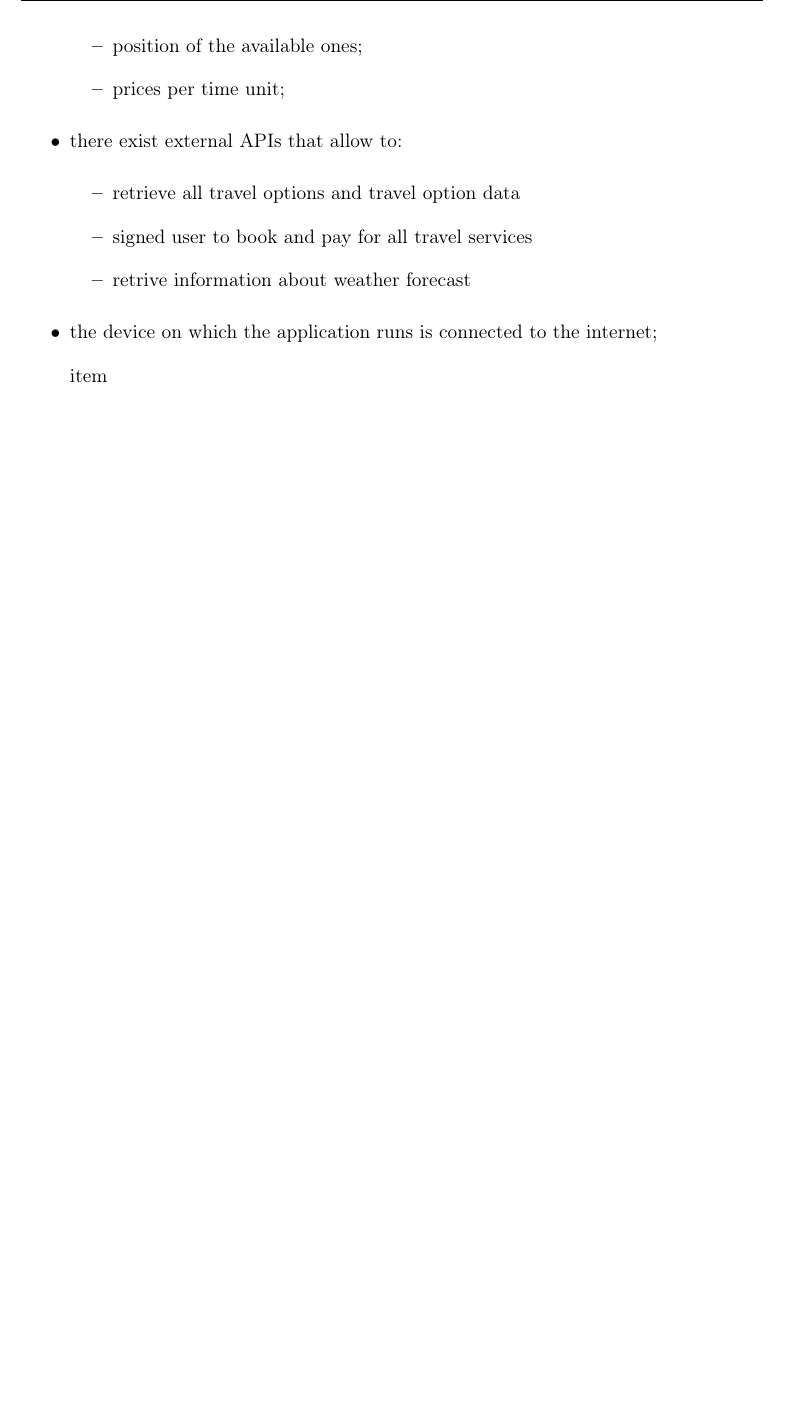
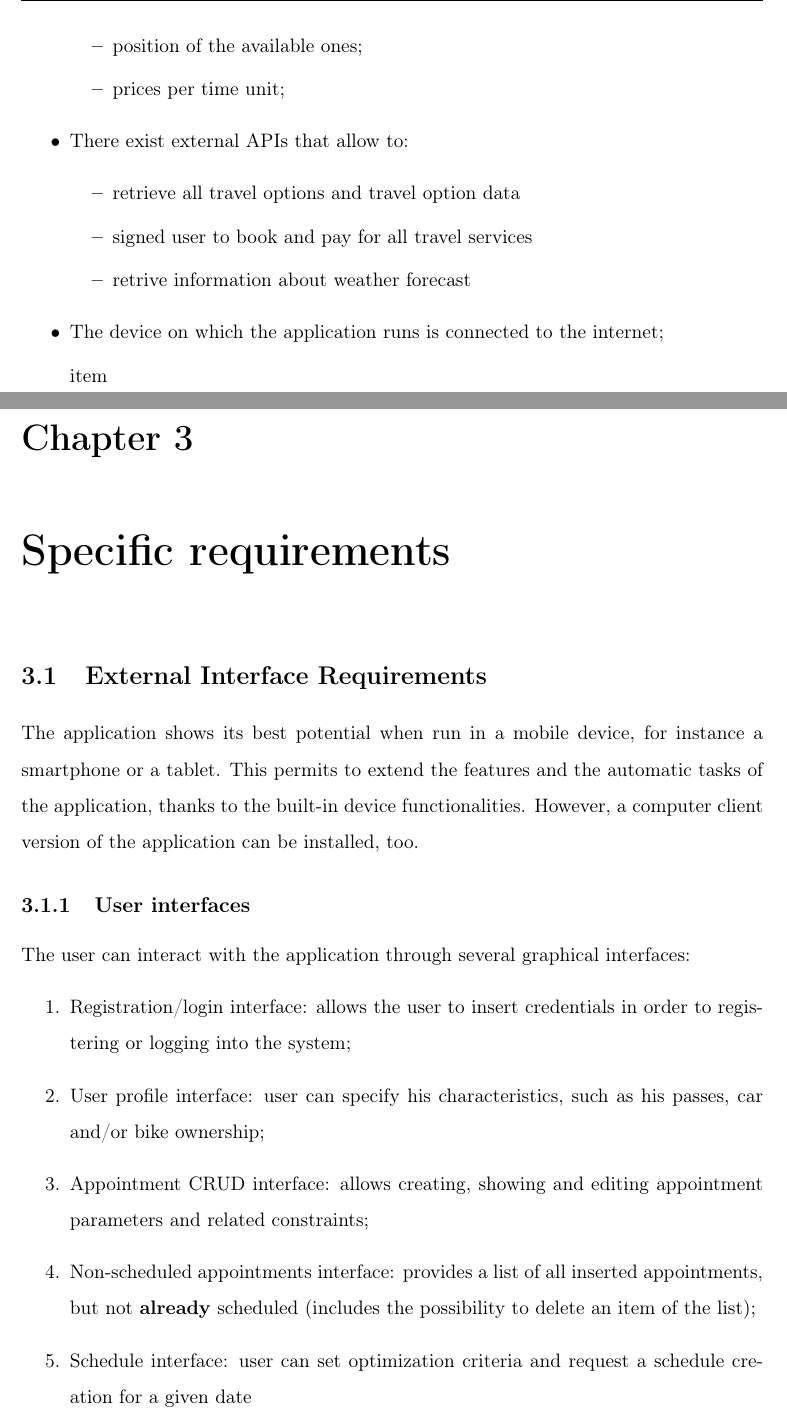
Before and after one commit to federicoparroni/DamicoGabboliniParroni, a LaTeX book (RASD/rasd.tex, which reads RASD/cap2_overalldesc.tex, RASD/cap3_specificreq.tex): part of page 12 of 12 before the commit and two parts of pages 12 and 13 of 14 after it, the two joined at a grey line, cut so that both start at the same text, the shorter picture padded with empty space. Compiled offline with pdfLaTeX.

Commit message:
Written cap 3.1 - User interfaces

```diff
--- a/RASD/cap2_overalldesc.tex
+++ b/RASD/cap2_overalldesc.tex
@@ -132,7 +132,7 @@ Requirements for \goalref{goal:G5}:
 \item prices per time unit;
 \end{itemize}
 
-\item there exist external APIs that allow to:
+\item There exist external APIs that allow to:
 \begin{itemize}
 \item retrieve all travel options and travel option data
 \item signed user to book and pay for all travel services
@@ -140,7 +140,7 @@ Requirements for \goalref{goal:G5}:
 \end{itemize}
 
 
-\item the device on which the application runs is connected to the internet;
+\item The device on which the application runs is connected to the internet;
 
 item
 
--- /dev/null
+++ b/RASD/cap3_specificreq.tex
@@ -0,0 +1,14 @@
+\chapter{Specific requirements}
+
+\section{External Interface Requirements}
+The application shows its best potential when run in a mobile device, for instance a smartphone or a tablet. This permits to extend the features and the automatic tasks of the application, thanks to the built-in device functionalities. However, a computer client version of the application can be installed, too.
+
+\subsection{User interfaces}
+The user can interact with the application through several graphical interfaces:
+\begin{enumerate}
+\item Registration/login interface: allows the user to insert credentials in order to registering or logging into the system;
+\item User profile interface: user can specify his characteristics, such as his passes, car and/or bike ownership;
+\item Appointment CRUD interface: allows creating, showing and editing appointment parameters and related constraints;
+\item Non-scheduled appointments interface: provides a list of all inserted appointments, but not \textbf{already} scheduled (includes the possibility to delete an item of the list);
+\item Schedule interface: user can set optimization criteria and request a schedule creation for a given date
+\item Schedule result interface: shows the computation of the requested schedule and permits to keep track of the completeness percentage, indicating the directions to be followed by the user in a map, in order to arrive to the next appointments
```
Also changed, not shown: RASD/rasd.tex (+2 -9 lines), RASD/rasd.pdf, RASD/cap3_specificreq.tex (10 more changed lines), 1 other file.
